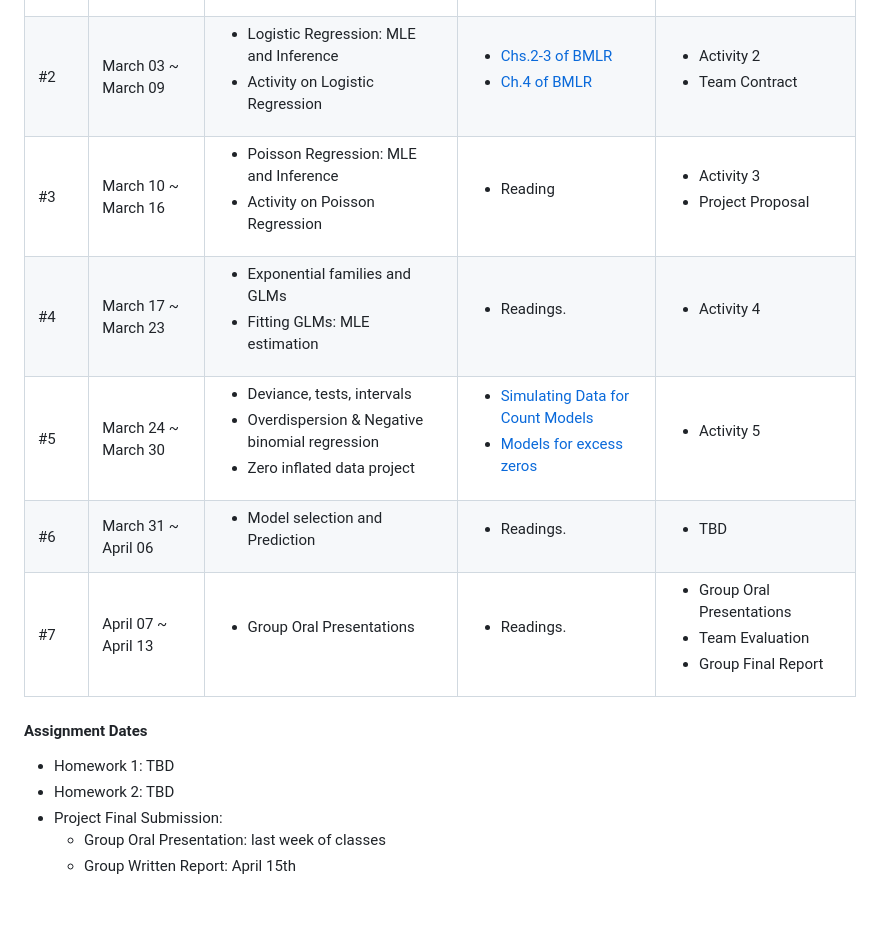
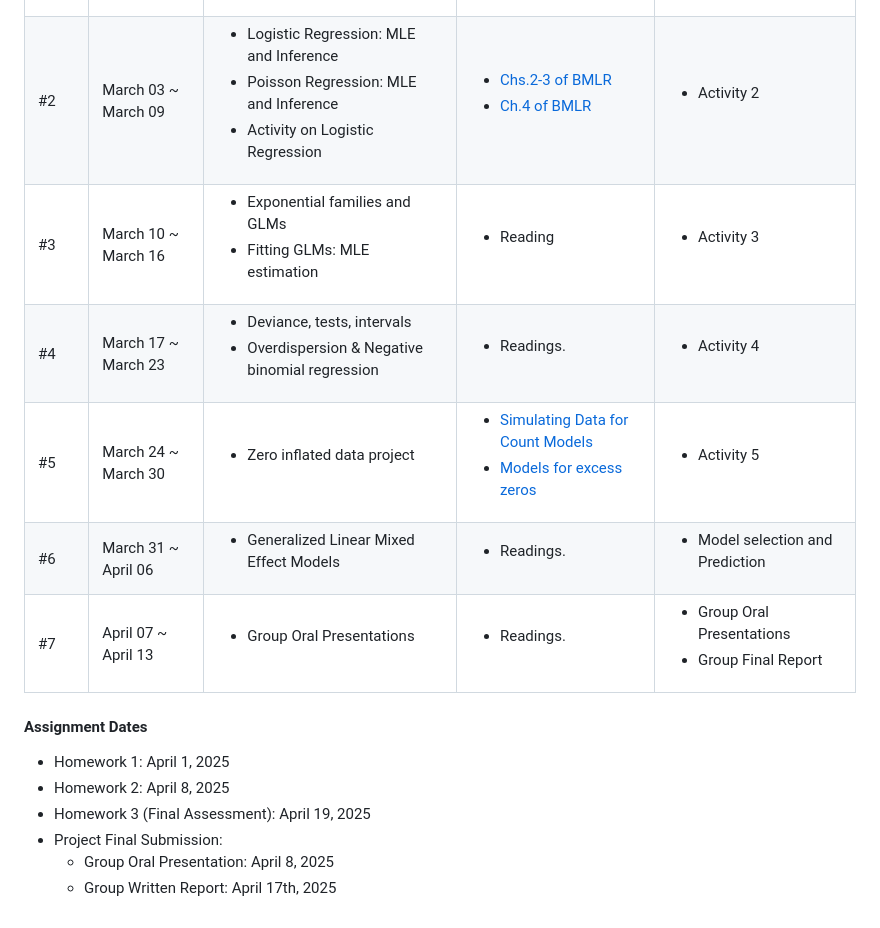
Before and after one commit to UBC-STAT/stat-538, a Markdown page: docs/schedule-page.md, the part around the change. GitHub-like rendering.

Commit message:
Update schedule-page.md
update for 2025

```diff
--- a/docs/schedule-page.md
+++ b/docs/schedule-page.md
@@ -38,6 +38,7 @@
             <td style="text-align: left;">
                         <ul>
                             <li> Logistic Regression: MLE and Inference </li>
+                            <li> Poisson Regression: MLE and Inference </li>
                             <li> Activity on Logistic Regression</li>
                         </ul>
             </td>
@@ -50,7 +51,6 @@
             <td style="text-align: left;">
                 <ul>
                     <li>Activity 2</li>
-                    <li>Team Contract</li>
                 </ul>
             </td>
         </tr>
@@ -59,8 +59,8 @@
             <td> March 10 ~ March 16 </td>
             <td style="text-align: left;">
                 <ul>
-                    <li> Poisson Regression: MLE and Inference </li>
-                    <li> Activity on Poisson Regression</li>
+                    <li> Exponential families and GLMs </li>
+                    <li> Fitting GLMs: MLE estimation </li>
                 </ul>
             </td>
             <td style="text-align: left;">
@@ -71,7 +71,6 @@
             <td style="text-align: left;">
                 <ul>
                     <li>Activity 3</li>
-                    <li>Project Proposal</li>
                 </ul>
             </td>
         </tr>
@@ -80,8 +79,8 @@
             <td> March 17 ~ March 23 </td>
             <td style="text-align: left;">
                 <ul>
-                    <li> Exponential families and GLMs </li>
-                    <li> Fitting GLMs: MLE estimation </li>
+                    <li> Deviance, tests, intervals </li>
+                    <li> Overdispersion & Negative binomial regression </li>
                 </ul>
             </td>
             <td style="text-align: left;">
@@ -100,8 +99,6 @@
             <td> March 24 ~ March 30 </td>
             <td style="text-align: left;">
                 <ul>
-                    <li> Deviance, tests, intervals </li>
-                    <li> Overdispersion & Negative binomial regression </li>
                     <li> Zero inflated data project </li>
                 </ul>
             </td>
@@ -122,7 +119,7 @@
             <td> March 31 ~ April 06 </td>
             <td style="text-align: left;">
                 <ul>
-                    <li> Model selection and Prediction</li>
+                    <li> Generalized Linear Mixed Effect Models</li>
                 </ul>
             </td>
             <td style="text-align: left;">
@@ -132,7 +129,7 @@
             </td>
             <td style="text-align: left;">
                 <ul>
-                    <li>TBD</li>
+                    <li>Model selection and Prediction</li>
                 </ul>
             </td>
         </tr>
@@ -152,8 +149,7 @@
             <td style="text-align: left;">
                 <ul>
                     <li> Group Oral Presentations </li>
-                   <li>Team Evaluation </li>
-                    <li>Group Final Report </li>
+                   <li>Group Final Report </li>
                 </ul>
             </td>
         </tr>
@@ -162,8 +158,9 @@
 
 
 #### Assignment Dates
-- Homework 1: TBD
-- Homework 2: TBD
+- Homework 1: April 1, 2025
+- Homework 2: April 8, 2025
+- Homework 3 (Final Assessment): April 19, 2025
 - Project Final Submission:
-    - Group Oral Presentation: last week of classes
-    - Group Written Report: April 15th
+    - Group Oral Presentation: April 8, 2025
+    - Group Written Report: April 17th, 2025
```
